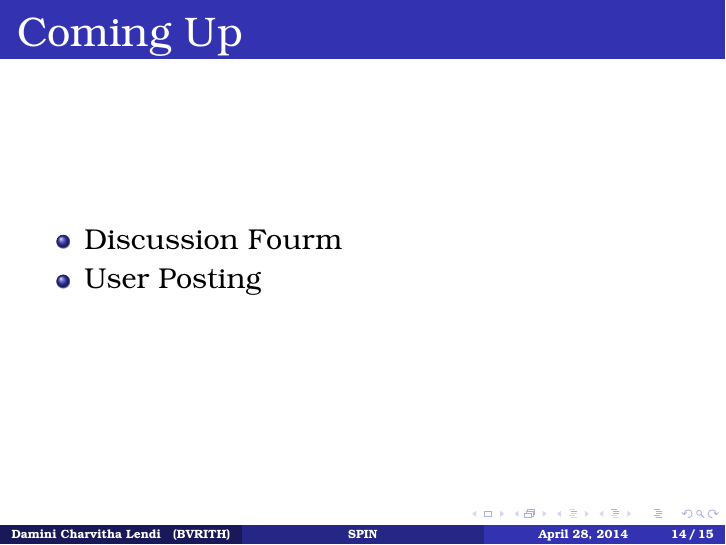
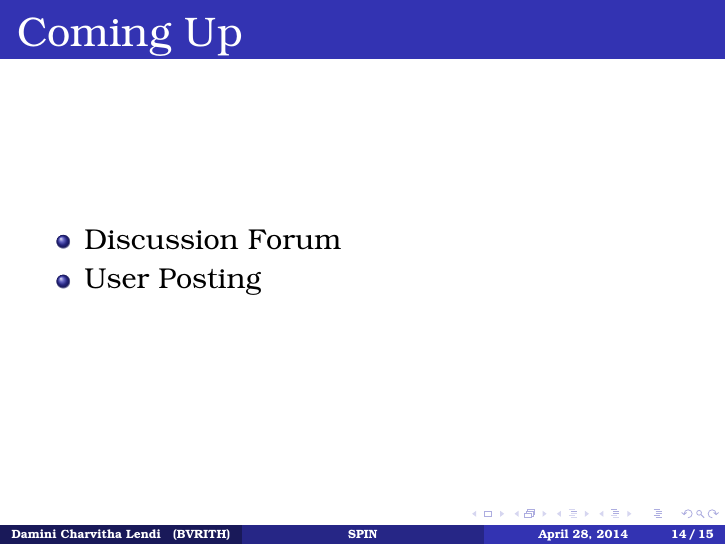
Before and after one commit to Lendi/spin, LaTeX slides (spin.tex): page 15 of 16. Compiled offline with pdfLaTeX.

Commit message:
correction made

```diff
--- a/spin.tex
+++ b/spin.tex
@@ -140,7 +140,7 @@ SPIN - A common platform for students and management .
 
 \begin{frame}{Coming Up}
 	\begin{itemize}
-		\item Discussion Fourm
+		\item Discussion Forum
 		\item User Posting
 	\end{itemize}
 \end{frame}
```
